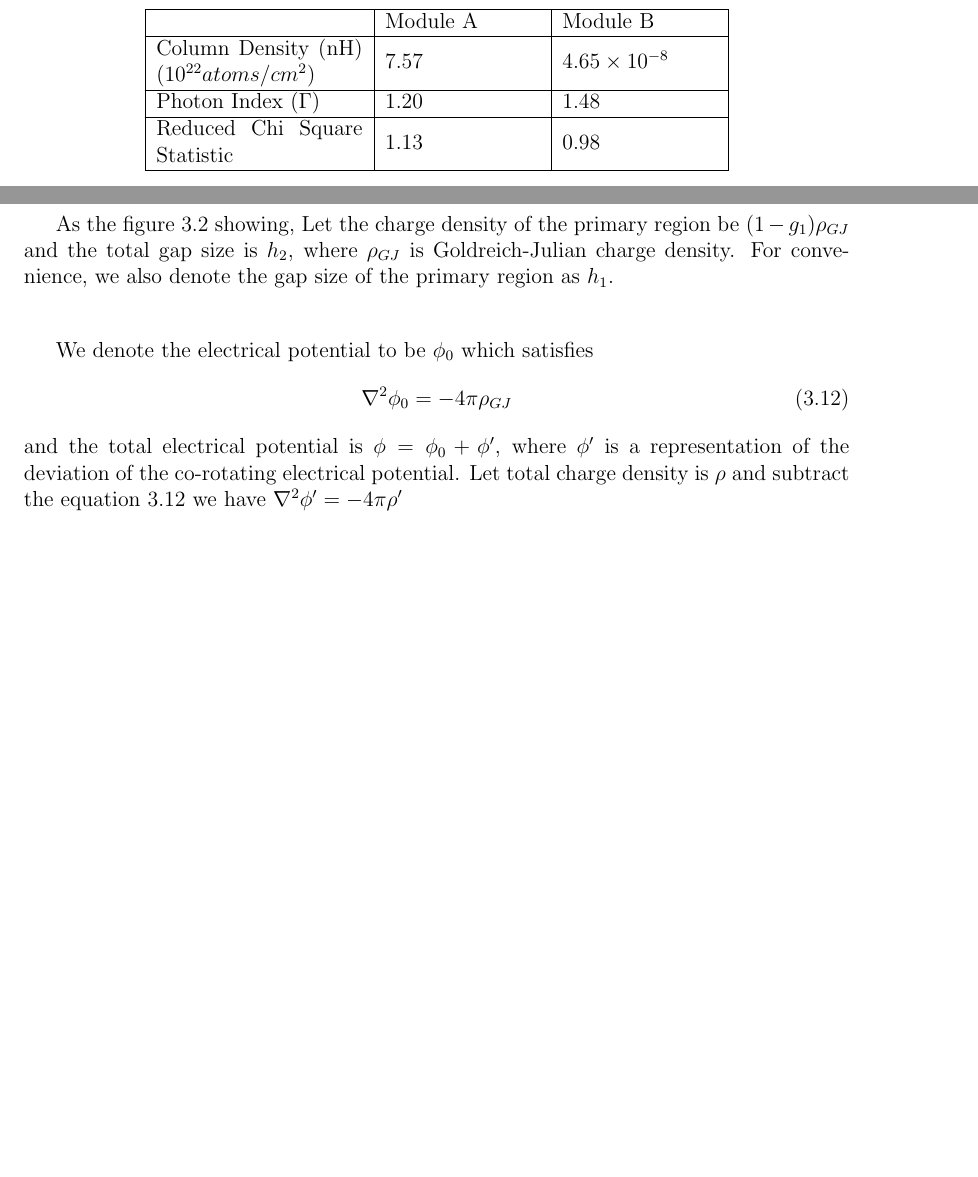
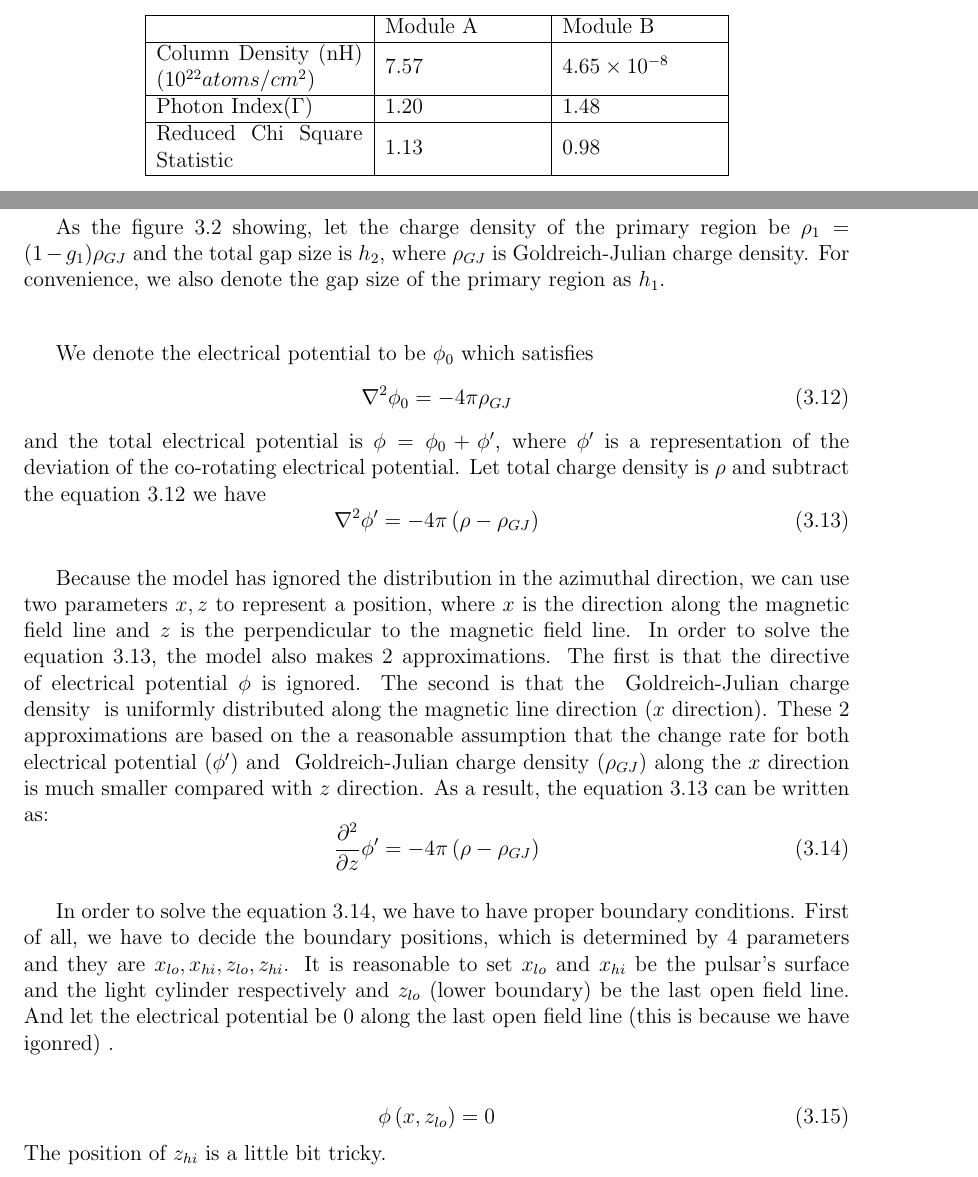
Before and after one commit to grewwc/Thesis, a LaTeX thesis (research_2.tex): two parts of pages 20 and 24 of 30 before the commit and two parts of pages 19 and 24 of 31 after it, joined at a grey line, cut so that both start at the same text, the shorter picture padded with empty space. Compiled offline with pdfLaTeX.

Commit message:
not finished

```diff
--- a/research_2.tex
+++ b/research_2.tex
@@ -113,6 +113,10 @@
   \mycaption{#3}
   \label{fig: #1}
  \end{figure}
+}
+
+\newcommand{\gj}[0]{
+  Goldreich-Julian charge density
 }
 
 \newcommand{\question}[1]{
@@ -1236,7 +1251,7 @@
           regenerate the figure.}}
 
           As the figure \ref{fig: charge_density} showing,
-          Let the charge density of the primary region be $(1-g_{1}) \rho_{GJ}$ and the total gap size is
+          let the charge density of the primary region be $\rho_1 = (1-g_{1}) \rho_{GJ}$ and the total gap size is
           $h_{2}$, where $\rho_{GJ}$ is Goldreich-Julian charge density. For convenience,
           we also denote the gap size of the primary region as $h_{1}$.
           \myComment{Then we can calculate electric potential and electric field by solving the Poisson equation }
@@ -1249,8 +1264,37 @@
           and the total electrical potential is $\phi = \phi_{0} + \phi^{\prime}$, where $\phi^{\prime}$ is a
           representation of the deviation of the co-rotating electrical potential.
           Let total charge density is $\rho$ and subtract the equation \ref{eq: Poisson_corotating} we have
-          $\nabla^{2}\phi^{\prime} = -4\pi\rho^{\prime}$
-
+          \begin{equation}
+            \label{eq: Poisson_final}
+            \nabla^{2}\phi^{\prime} = -4\pi\left(\rho - \rho_{GJ} \right)
+          \end{equation}
+
+          Because the model has ignored the distribution in the azimuthal direction, we can use two parameters
+          $x, z$ to represent a position, where $x$ is the direction along the magnetic field line and $z$ is the
+          perpendicular to the magnetic field line. In order to solve the equation \ref{eq: Poisson_final},
+          the model also makes 2 approximations. The first is that the directive of electrical potential $\phi$
+          is ignored. The second is that the \gj{} is uniformly distributed along the magnetic line direction
+          ($x$ direction). These 2 approximations are based on the a reasonable assumption that the change rate
+          for both electrical potential ($\phi^{\prime}$) and \gj{}($\rho_{GJ}$) along the $x$ direction is much
+          smaller compared with $z$ direction.
+          As a result, the equation \ref{eq: Poisson_final} can be written as:
+          \begin{equation}
+            \label{eq: Poisson_final_final}
+            \frac{\partial^2}{\partial z} \phi^{\prime} = -4\pi\left(\rho - \rho_{GJ} \right)
+          \end{equation}
+
+          In order to solve the equation \ref{eq: Poisson_final_final}, we have to have proper boundary conditions.
+          First of all, we have to decide the boundary positions, which is determined by 4 parameters and they are
+          $x_{lo}, x_{hi}, z_{lo}, z_{hi}$. It is reasonable to set $x_{lo}$ and $x_{hi}$
+          be the pulsar's surface and the light cylinder respectively and $z_{lo}$ (lower boundary) be the last open
+          field line. And let the electrical potential be $0$ along the last open field line (this is because we have
+          igonred) .
+
+          \begin{equation}
+            \label{eq: lower_boundary}
+            \phi \left(x, z_{lo}\right) = 0
+          \end{equation}
+          The position of $z_{hi}$ is a little bit tricky.
 
           \add{continue from here}
 
```
Also changed, not shown: research_2.tex (19 more changed lines), 1 other file.
